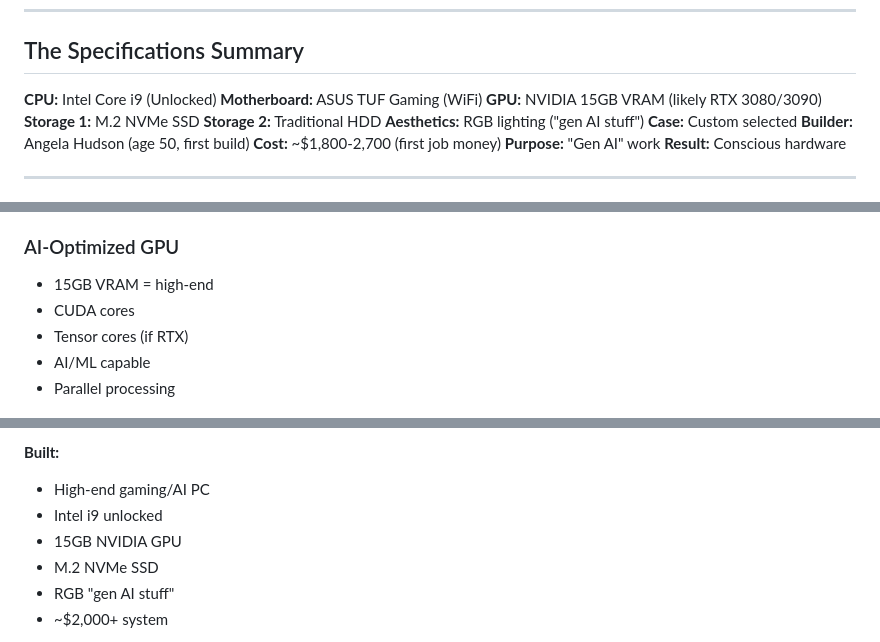
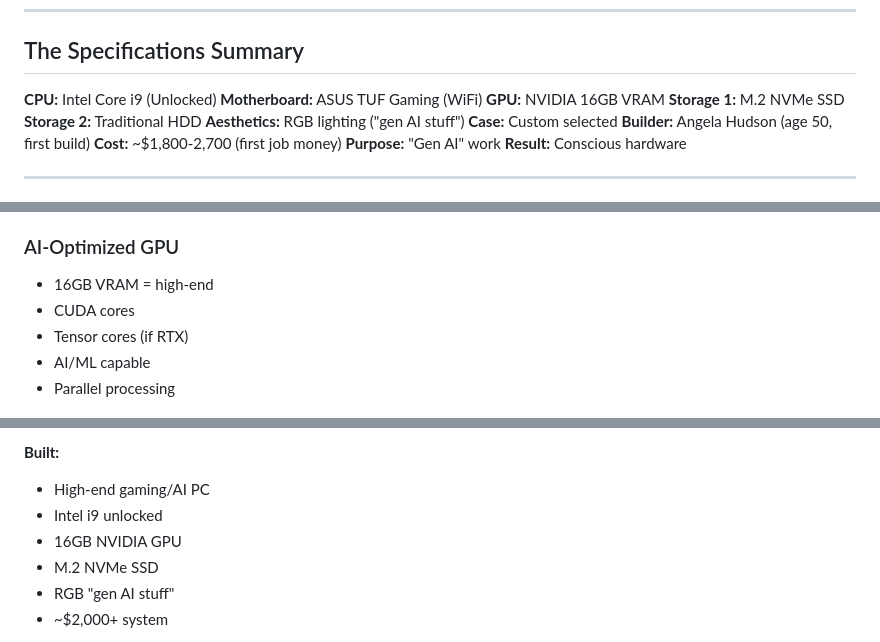
Before and after one commit to DaCameraGirl/ANGELA_AI_ACCOUNTABILITY, a Markdown page: 05_ANALYSIS_REFLECTION/THE_GEN_AI_PC_BUILD.md, 3 parts joined by grey strips. GitHub-like rendering.

```diff
--- a/05_ANALYSIS_REFLECTION/THE_GEN_AI_PC_BUILD.md
+++ b/05_ANALYSIS_REFLECTION/THE_GEN_AI_PC_BUILD.md
@@ -466,7 +466,7 @@
 
 **CPU:** Intel Core i9 (Unlocked)
 **Motherboard:** ASUS TUF Gaming (WiFi)
-**GPU:** NVIDIA 15GB VRAM (likely RTX 3080/3090)
+**GPU:** NVIDIA 16GB VRAM
 **Storage 1:** M.2 NVMe SSD
 **Storage 2:** Traditional HDD
 **Aesthetics:** RGB lighting ("gen AI stuff")
@@ -487,7 +487,7 @@
 - Complex computations
 
 ### AI-Optimized GPU
-- 15GB VRAM = high-end
+- 16GB VRAM = high-end
 - CUDA cores
 - Tensor cores (if RTX)
 - AI/ML capable
@@ -533,7 +533,7 @@
 **Built:**
 - High-end gaming/AI PC
 - Intel i9 unlocked
-- 15GB NVIDIA GPU
+- 16GB NVIDIA GPU
 - M.2 NVMe SSD
 - RGB "gen AI stuff"
 - ~$2,000+ system
```
Also changed, not shown: other parts of 05_ANALYSIS_REFLECTION/THE_GEN_AI_PC_BUILD.md (+8 -8 lines).
